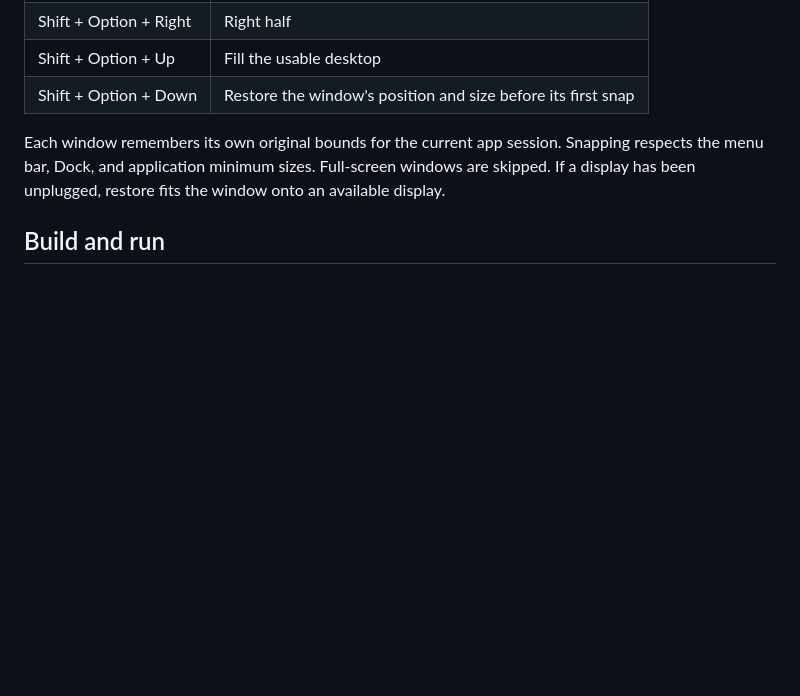
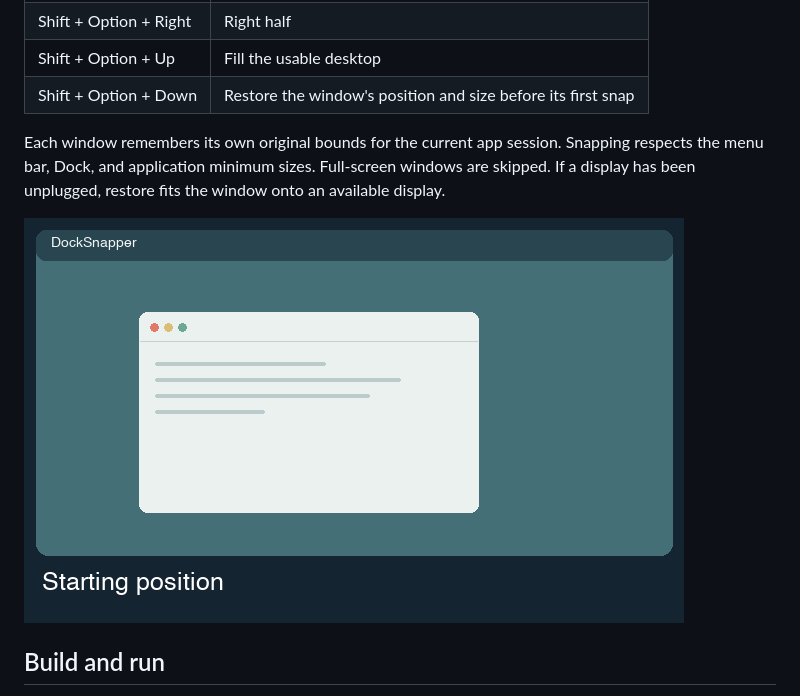
Before and after one commit to bmeyers22/DockSnapper, a Markdown page: README.md, the part around the change. Rendered like a GitHub page; pictures changed too: docs/snapping.gif (added); blank space fills up the shorter version.

```diff
--- a/README.md
+++ b/README.md
@@ -10,6 +10,8 @@ Snap the focused Mac window with four keyboard shortcuts. Hover over a running a
 | Shift + Option + Down | Restore the window's position and size before its first snap |
 
 Each window remembers its own original bounds for the current app session. Snapping respects the menu bar, Dock, and application minimum sizes. Full-screen windows are skipped. If a display has been unplugged, restore fits the window onto an available display.
+
+![Illustration of the four keyboard shortcuts moving and restoring a window](docs/snapping.gif)
 
 ## Build and run
 
```
Also changed, not shown: 5 other files.
